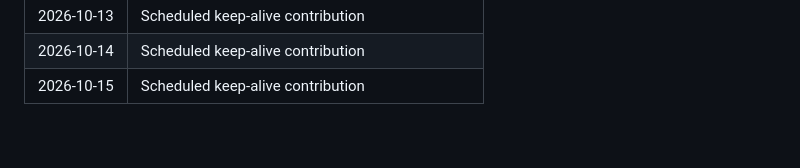
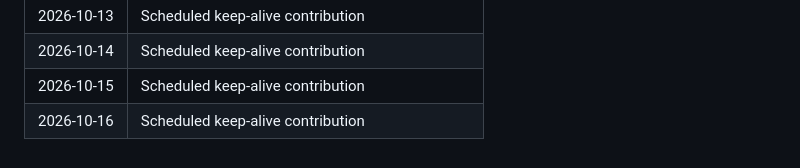
Before and after one commit to KRYPTON0078/realtime-deepfake-artifact-detector, a Markdown page: .github/activity-log.md, the part around the change. Drawn GitHub-style.

Commit message:
Keep daily contribution streak active (2026-10-16).

```diff
--- a/.github/activity-log.md
+++ b/.github/activity-log.md
@@ -73,3 +73,4 @@ Tracks meaningful project activity for contribution continuity.
 | 2026-10-13 | Scheduled keep-alive contribution |
 | 2026-10-14 | Scheduled keep-alive contribution |
 | 2026-10-15 | Scheduled keep-alive contribution |
+| 2026-10-16 | Scheduled keep-alive contribution |
```
